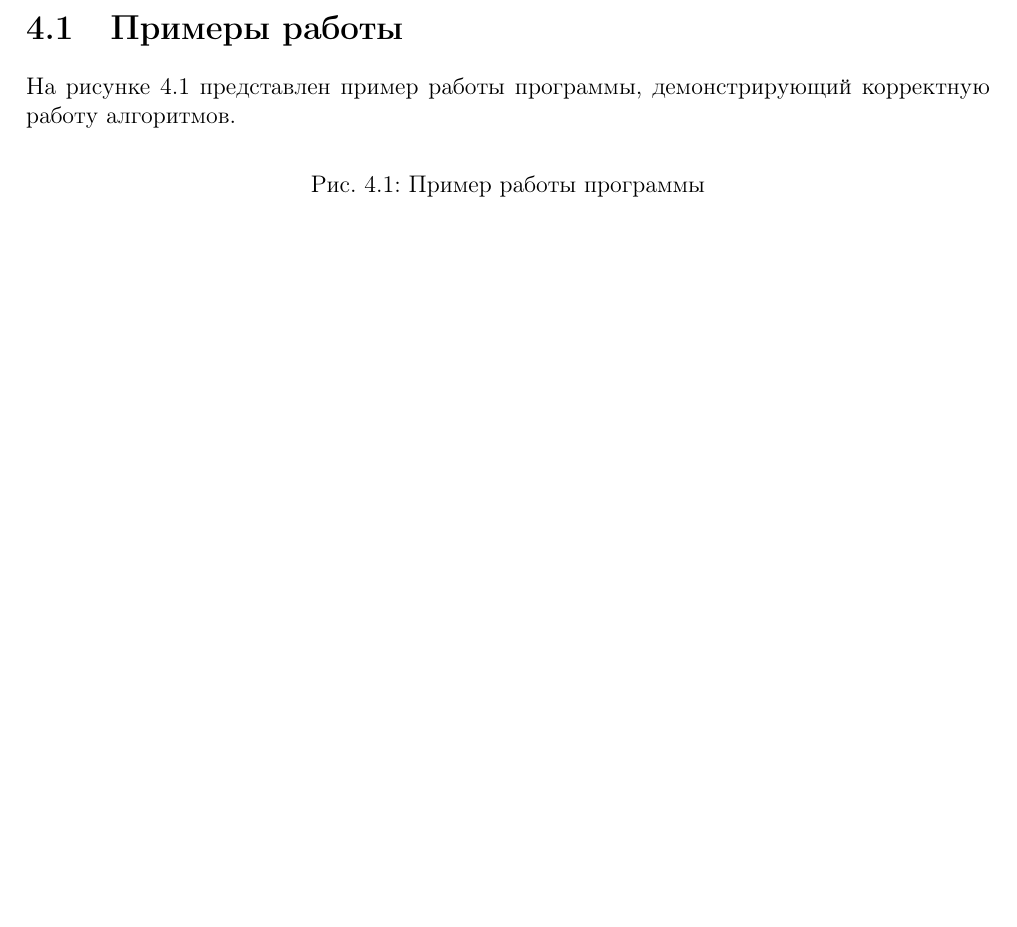
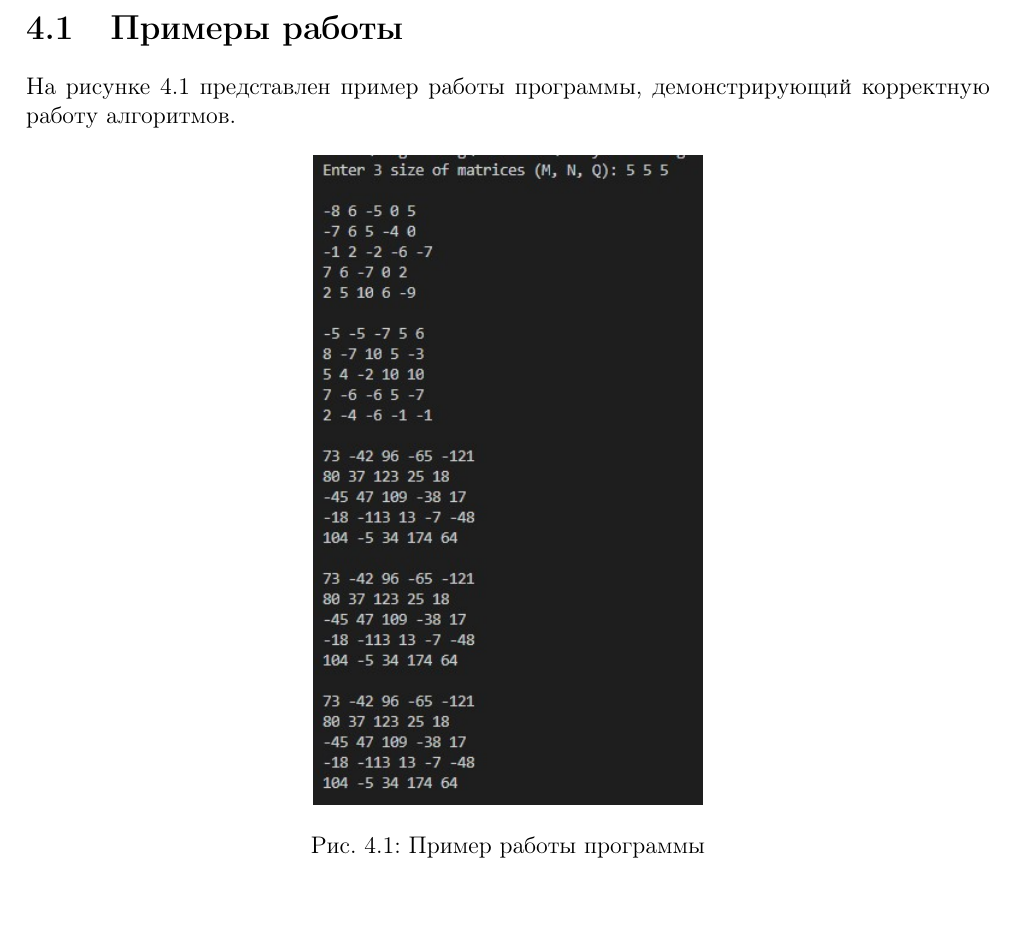
Before and after one commit to SGCube/IU7-Analysis-of-Algorithms, a LaTeX document (lab_02/report/report_2.tex): part of page 16 of 20, cut so that both start at the same text, the shorter picture padded with empty space. Compiled offline with pdfLaTeX.

Commit message:
report 2: example image

```diff
--- a/lab_02/report/report_2.tex
+++ b/lab_02/report/report_2.tex
@@ -453,6 +453,7 @@ columns=fullflexible }
 	На рисунке \ref{pic:example} представлен пример работы программы, демонстрирующий корректную работу алгоритмов.
 	\begin{figure}[ht!]
 		\centering
+		\includegraphics[scale=0.8]{example.jpg}
 		\caption{Пример работы программы}
 		\label{pic:example}
 	\end{figure}
```
Also changed, not shown: lab_02/report/example.jpg (added), lab_02/report/report_2.pdf.
